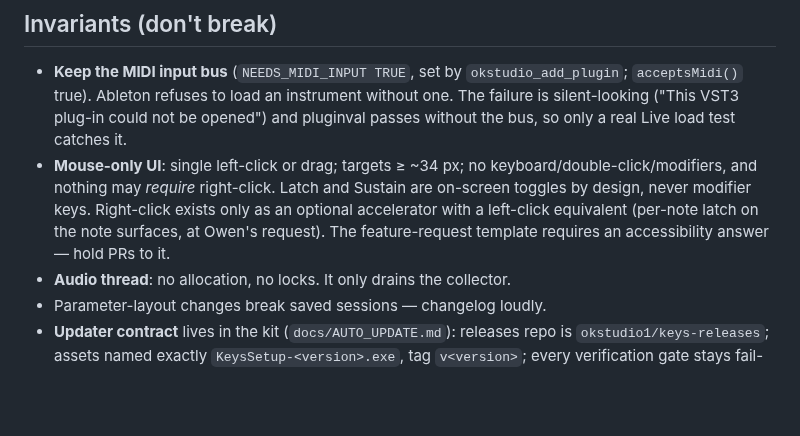
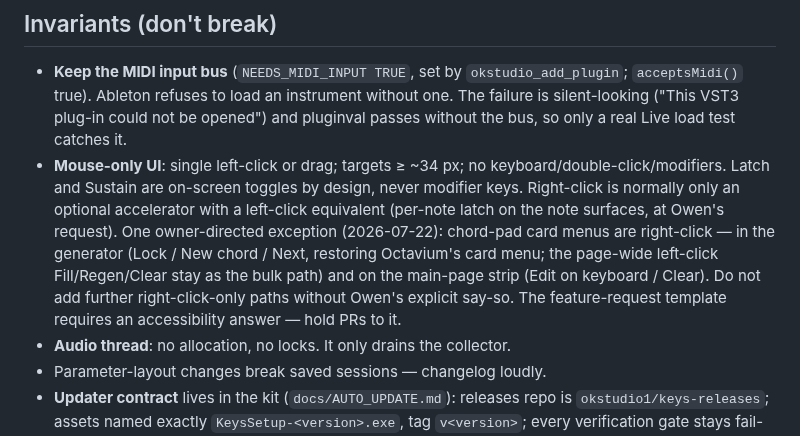
Before and after one commit to owenpkent/Keys, a Markdown page: CLAUDE.md, the part around the change. GitHub-like rendering; blank space fills up the shorter version.

```diff
--- a/CLAUDE.md
+++ b/CLAUDE.md
@@ -69,11 +69,15 @@ Read `docs/ARCHITECTURE.md` first. Load-bearing ideas:
   failure is silent-looking ("This VST3 plug-in could not be opened") and pluginval
   passes without the bus, so only a real Live load test catches it.
 - **Mouse-only UI**: single left-click or drag; targets ≥ ~34 px; no
-  keyboard/double-click/modifiers, and nothing may *require* right-click. Latch and
-  Sustain are on-screen toggles by design, never modifier keys. Right-click exists
-  only as an optional accelerator with a left-click equivalent (per-note latch on the
-  note surfaces, at Owen's request). The feature-request template requires an
-  accessibility answer — hold PRs to it.
+  keyboard/double-click/modifiers. Latch and Sustain are on-screen toggles by design,
+  never modifier keys. Right-click is normally only an optional accelerator with a
+  left-click equivalent (per-note latch on the note surfaces, at Owen's request).
+  One owner-directed exception (2026-07-22): chord-pad card menus are right-click —
+  in the generator (Lock / New chord / Next, restoring Octavium's card menu; the
+  page-wide left-click Fill/Regen/Clear stay as the bulk path) and on the main-page
+  strip (Edit on keyboard / Clear). Do not add further right-click-only paths
+  without Owen's explicit say-so.
+  The feature-request template requires an accessibility answer — hold PRs to it.
 - **Audio thread**: no allocation, no locks. It only drains the collector.
 - Parameter-layout changes break saved sessions — changelog loudly.
 - **Updater contract** lives in the kit (`docs/AUTO_UPDATE.md`): releases repo is
```
Also changed, not shown: CHANGELOG.md (+26 -0 lines), assets/screenshots/chord-generator.png, 7 other files.
